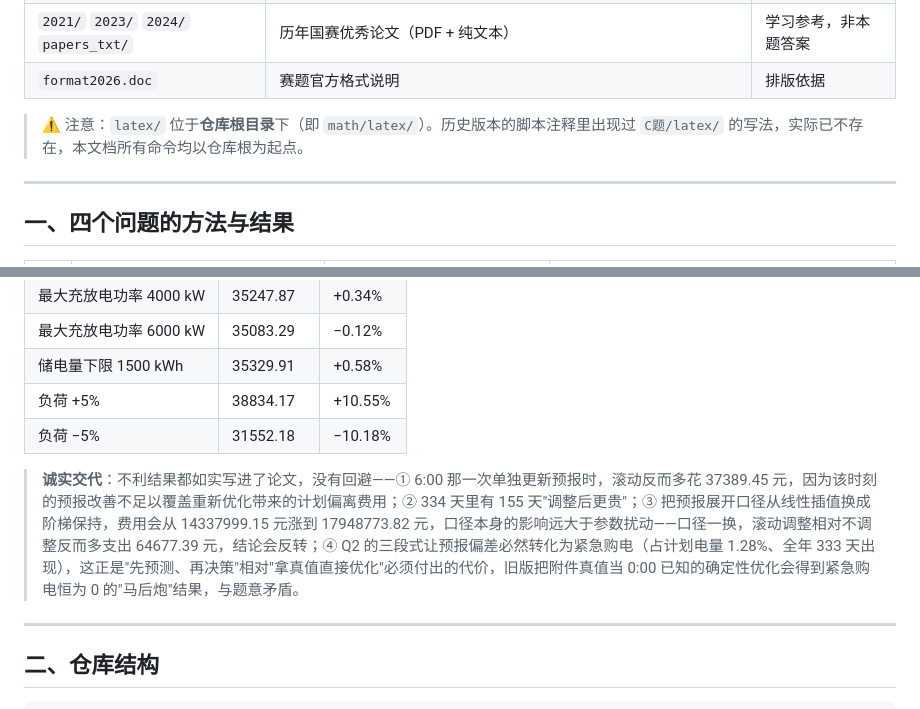
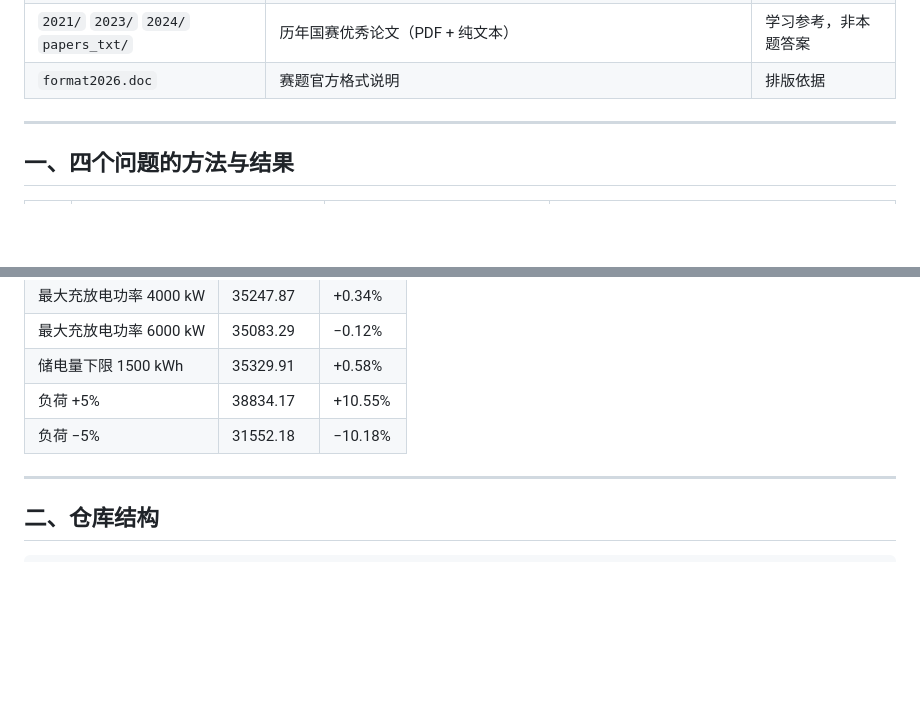
Before and after one commit to DawnJuly/Mathematical-Modeling, a Markdown page: README.md, 2 parts joined by grey strips. Drawn GitHub-style; blank space fills up the shorter version.

Commit message:
docs: 删除 README 中的 latex 路径注意事项与诚实交代段落

```diff
--- a/README.md
+++ b/README.md
@@ -16,8 +16,6 @@
 | `make_paper.py` / `make_refs.py` | 生成上面这份 docx 与 `C题/thesis/参考文献.docx` | 文档构建脚本 |
 | `2021/` `2023/` `2024/` `papers_txt/` | 历年国赛优秀论文（PDF + 纯文本） | 学习参考，非本题答案 |
 | `format2026.doc` | 赛题官方格式说明 | 排版依据 |
-
-> ⚠️ 注意：`latex/` 位于**仓库根目录**下（即 `math/latex/`）。历史版本的脚本注释里出现过 `C题/latex/` 的写法，实际已不存在，本文档所有命令均以仓库根为起点。
 
 ---
 
@@ -71,8 +69,6 @@
 | 储电量下限 1500 kWh | 35329.91 | +0.58% |
 | 负荷 +5% | 38834.17 | +10.55% |
 | 负荷 −5% | 31552.18 | −10.18% |
-
-> **诚实交代**：不利结果都如实写进了论文，没有回避——① 6:00 那一次单独更新预报时，滚动反而多花 37389.45 元，因为该时刻的预报改善不足以覆盖重新优化带来的计划偏离费用；② 334 天里有 155 天"调整后更贵"；③ 把预报展开口径从线性插值换成阶梯保持，费用会从 14337999.15 元涨到 17948773.82 元，口径本身的影响远大于参数扰动——口径一换，滚动调整相对不调整反而多支出 64677.39 元，结论会反转；④ Q2 的三段式让预报偏差必然转化为紧急购电（占计划电量 1.28%、全年 333 天出现），这正是"先预测、再决策"相对"拿真值直接优化"必须付出的代价，旧版把附件真值当 0:00 已知的确定性优化会得到紧急购电恒为 0 的"马后炮"结果，与题意矛盾。
 
 ---
 
```
